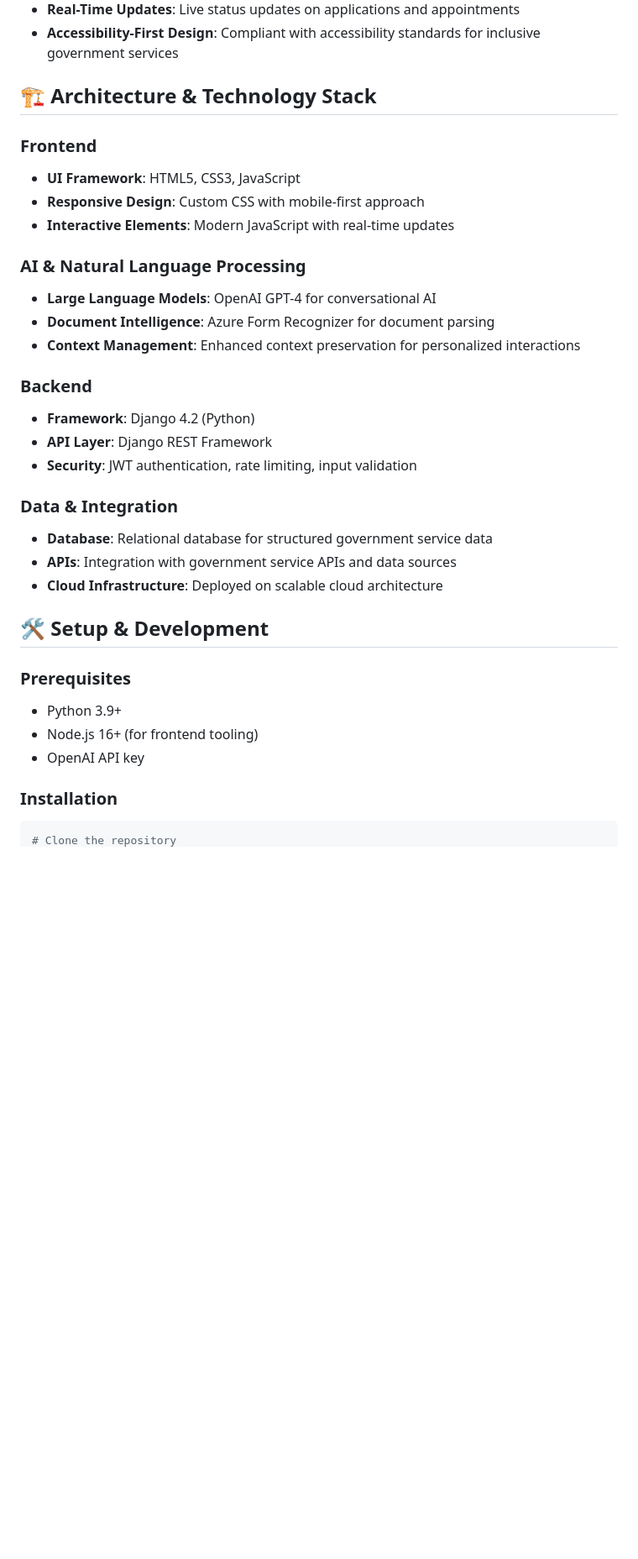
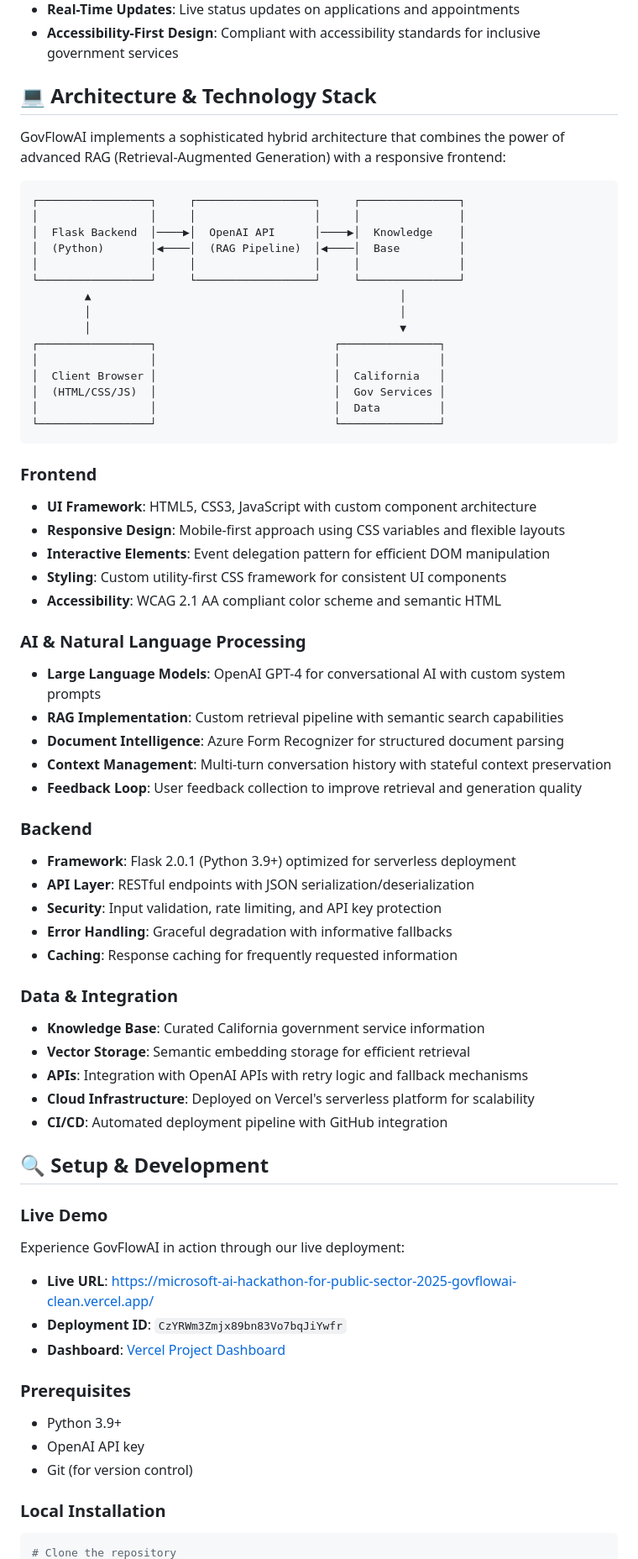
Before and after one commit to Samirrahman71/Microsoft-AI-Hackathon-for-Public-Sector-2025, a Markdown page: README.md, the part around one of its changes. Shown at 84% size. GitHub-like rendering; blank space fills up the shorter version.

Commit message:
Update README with impressive technical documentation and Vercel deployment details

````diff
--- a/README.md
+++ b/README.md
@@ -50,36 +52,72 @@ For more details about the RAG implementation, see [README_RAG.md](README_RAG.md
 - **Real-Time Updates**: Live status updates on applications and appointments
 - **Accessibility-First Design**: Compliant with accessibility standards for inclusive government services
 
-## 🏗️ Architecture & Technology Stack
+## 💻 Architecture & Technology Stack
+
+GovFlowAI implements a sophisticated hybrid architecture that combines the power of advanced RAG (Retrieval-Augmented Generation) with a responsive frontend:
+
+```
+┌─────────────────┐     ┌──────────────────┐     ┌───────────────┐
+│                 │     │                  │     │               │
+│  Flask Backend  │────▶│  OpenAI API      │────▶│  Knowledge    │
+│  (Python)       │◀────│  (RAG Pipeline)  │◀────│  Base         │
+│                 │     │                  │     │               │
+└─────────────────┘     └──────────────────┘     └───────────────┘
+        ▲                                               │
+        │                                               │
+        │                                               ▼
+┌─────────────────┐                           ┌───────────────┐
+│                 │                           │               │
+│  Client Browser │                           │  California   │
+│  (HTML/CSS/JS)  │                           │  Gov Services │
+│                 │                           │  Data         │
+└─────────────────┘                           └───────────────┘
+```
 
 ### Frontend
-- **UI Framework**: HTML5, CSS3, JavaScript
-- **Responsive Design**: Custom CSS with mobile-first approach
-- **Interactive Elements**: Modern JavaScript with real-time updates
+- **UI Framework**: HTML5, CSS3, JavaScript with custom component architecture
+- **Responsive Design**: Mobile-first approach using CSS variables and flexible layouts
+- **Interactive Elements**: Event delegation pattern for efficient DOM manipulation
+- **Styling**: Custom utility-first CSS framework for consistent UI components
+- **Accessibility**: WCAG 2.1 AA compliant color scheme and semantic HTML
 
 ### AI & Natural Language Processing
-- **Large Language Models**: OpenAI GPT-4 for conversational AI
-- **Document Intelligence**: Azure Form Recognizer for document parsing
-- **Context Management**: Enhanced context preservation for personalized interactions
+- **Large Language Models**: OpenAI GPT-4 for conversational AI with custom system prompts
+- **RAG Implementation**: Custom retrieval pipeline with semantic search capabilities
+- **Document Intelligence**: Azure Form Recognizer for structured document parsing
+- **Context Management**: Multi-turn conversation history with stateful context preservation
+- **Feedback Loop**: User feedback collection to improve retrieval and generation quality
 
 ### Backend
-- **Framework**: Django 4.2 (Python)
-- **API Layer**: Django REST Framework
-- **Security**: JWT authentication, rate limiting, input validation
+- **Framework**: Flask 2.0.1 (Python 3.9+) optimized for serverless deployment
+- **API Layer**: RESTful endpoints with JSON serialization/deserialization
+- **Security**: Input validation, rate limiting, and API key protection
+- **Error Handling**: Graceful degradation with informative fallbacks
+- **Caching**: Response caching for frequently requested information
 
 ### Data & Integration
-- **Database**: Relational database for structured government service data
-- **APIs**: Integration with government service APIs and data sources
-- **Cloud Infrastructure**: Deployed on scalable cloud architecture
+- **Knowledge Base**: Curated California government service information
+- **Vector Storage**: Semantic embedding storage for efficient retrieval
+- **APIs**: Integration with OpenAI APIs with retry logic and fallback mechanisms
+- **Cloud Infrastructure**: Deployed on Vercel's serverless platform for scalability
+- **CI/CD**: Automated deployment pipeline with GitHub integration
 
-## 🛠️ Setup & Development
+## 🔍 Setup & Development
+
+### Live Demo
+
+Experience GovFlowAI in action through our live deployment:
+
+- **Live URL**: [https://microsoft-ai-hackathon-for-public-sector-2025-govflowai-clean.vercel.app/](https://microsoft-ai-hackathon-for-public-sector-2025-govflowai-clean.vercel.app/)
+- **Deployment ID**: `CzYRWm3Zmjx89bn83Vo7bqJiYwfr`
+- **Dashboard**: [Vercel Project Dashboard](https://vercel.com/samir-rahmans-projects-e768b392/microsoft-ai-hackathon-for-public-sector-2025/CzYRWm3Zmjx89bn83Vo7bqJiYwfr)
 
 ### Prerequisites
 - Python 3.9+
-- Node.js 16+ (for frontend tooling)
 - OpenAI API key
+- Git (for version control)
 
-### Installation
+### Local Installation
 
-```bash
+```python
 # Clone the repository
````
Also changed, not shown: other parts of README.md (+22 -7 lines).
